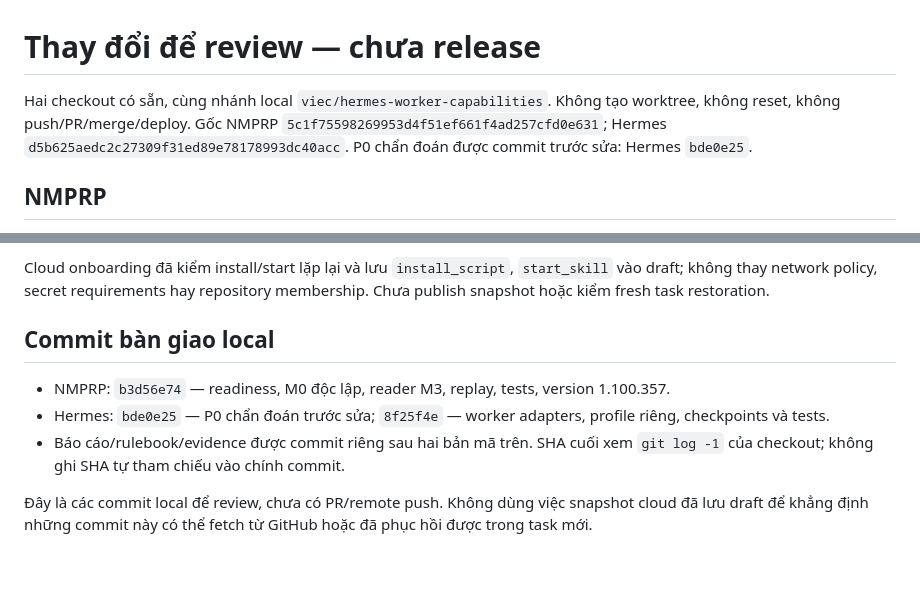
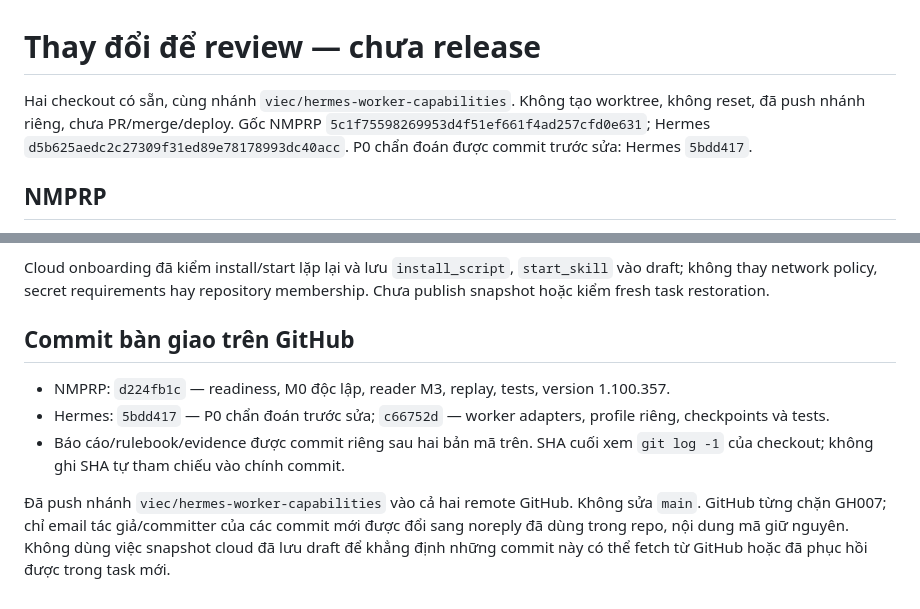
Before and after one commit to sonht/hermes-platform, a Markdown page: docs/hermes-capabilities/CHANGES.md, 2 parts joined by grey strips. GitHub-like rendering; blank space fills up the shorter version.

```diff
--- a/docs/hermes-capabilities/CHANGES.md
+++ b/docs/hermes-capabilities/CHANGES.md
@@ -1,6 +1,6 @@
 # Thay đổi để review — chưa release
 
-Hai checkout có sẵn, cùng nhánh local `viec/hermes-worker-capabilities`. Không tạo worktree, không reset, không push/PR/merge/deploy. Gốc NMPRP `5c1f75598269953d4f51ef661f4ad257cfd0e631`; Hermes `d5b625aedc2c27309f31ed89e78178993dc40acc`. P0 chẩn đoán được commit trước sửa: Hermes `bde0e25`.
+Hai checkout có sẵn, cùng nhánh `viec/hermes-worker-capabilities`. Không tạo worktree, không reset, đã push nhánh riêng, chưa PR/merge/deploy. Gốc NMPRP `5c1f75598269953d4f51ef661f4ad257cfd0e631`; Hermes `d5b625aedc2c27309f31ed89e78178993dc40acc`. P0 chẩn đoán được commit trước sửa: Hermes `5bdd417`.
 
 ## NMPRP
 
@@ -26,10 +26,10 @@ Không migration mới. Không thay dependency/lockfile, nguồn CSV, dữ liệ
 
 Cloud onboarding đã kiểm install/start lặp lại và lưu `install_script`, `start_skill` vào draft; không thay network policy, secret requirements hay repository membership. Chưa publish snapshot hoặc kiểm fresh task restoration.
 
-## Commit bàn giao local
+## Commit bàn giao trên GitHub
 
-- NMPRP: `b3d56e74` — readiness, M0 độc lập, reader M3, replay, tests, version 1.100.357.
-- Hermes: `bde0e25` — P0 chẩn đoán trước sửa; `8f25f4e` — worker adapters, profile riêng, checkpoints và tests.
+- NMPRP: `d224fb1c` — readiness, M0 độc lập, reader M3, replay, tests, version 1.100.357.
+- Hermes: `5bdd417` — P0 chẩn đoán trước sửa; `c66752d` — worker adapters, profile riêng, checkpoints và tests.
 - Báo cáo/rulebook/evidence được commit riêng sau hai bản mã trên. SHA cuối xem `git log -1` của checkout; không ghi SHA tự tham chiếu vào chính commit.
 
-Đây là các commit local để review, chưa có PR/remote push. Không dùng việc snapshot cloud đã lưu draft để khẳng định những commit này có thể fetch từ GitHub hoặc đã phục hồi được trong task mới.
+Đã push nhánh `viec/hermes-worker-capabilities` vào cả hai remote GitHub. Không sửa `main`. GitHub từng chặn GH007; chỉ email tác giả/committer của các commit mới được đổi sang noreply đã dùng trong repo, nội dung mã giữ nguyên. Không dùng việc snapshot cloud đã lưu draft để khẳng định những commit này có thể fetch từ GitHub hoặc đã phục hồi được trong task mới.
```
Also changed, not shown: docs/hermes-capabilities/DEPLOY_ROCKY_RUNBOOK.md (+39 -1 lines), docs/hermes-capabilities/OPEN_ISSUES.md (+1 -1 lines).
